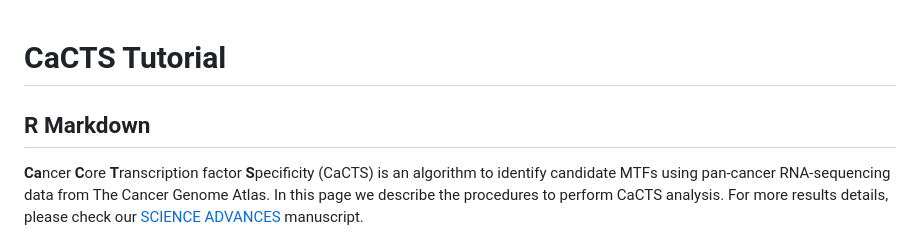
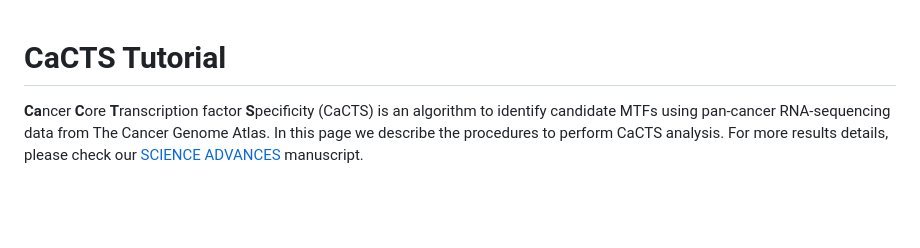
Before and after one commit to lawrenson-lab/CaCTS, a Markdown page: README.md, the part around the change. GitHub-like rendering; blank space fills up the shorter version.

```diff
--- a/README.md
+++ b/README.md
@@ -1,7 +1,5 @@
 CaCTS Tutorial
 ================
-
-## R Markdown
 
 **Ca**ncer **C**ore **T**ranscription factor **S**pecificity (CaCTS) is
 an algorithm to identify candidate MTFs using pan-cancer RNA-sequencing
```
